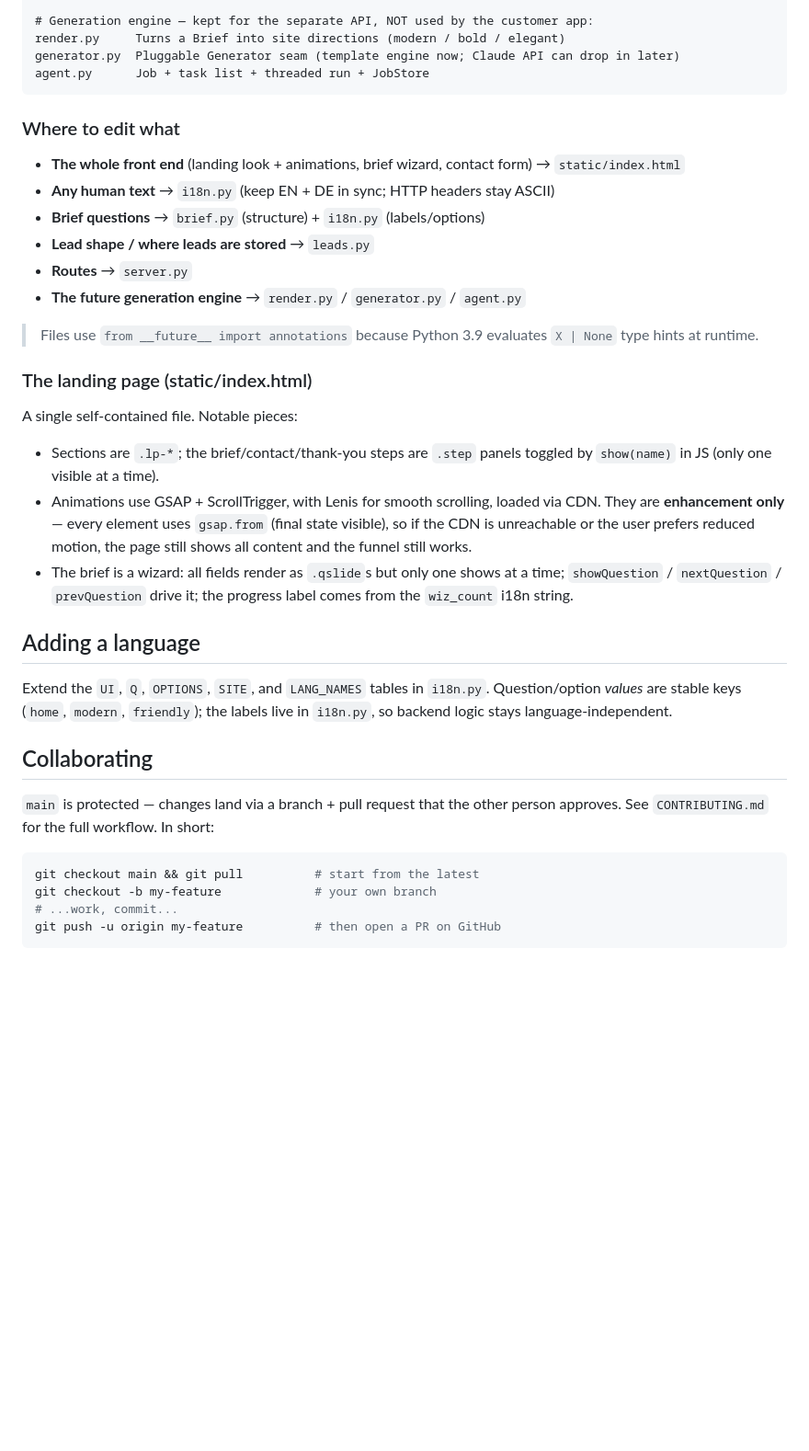
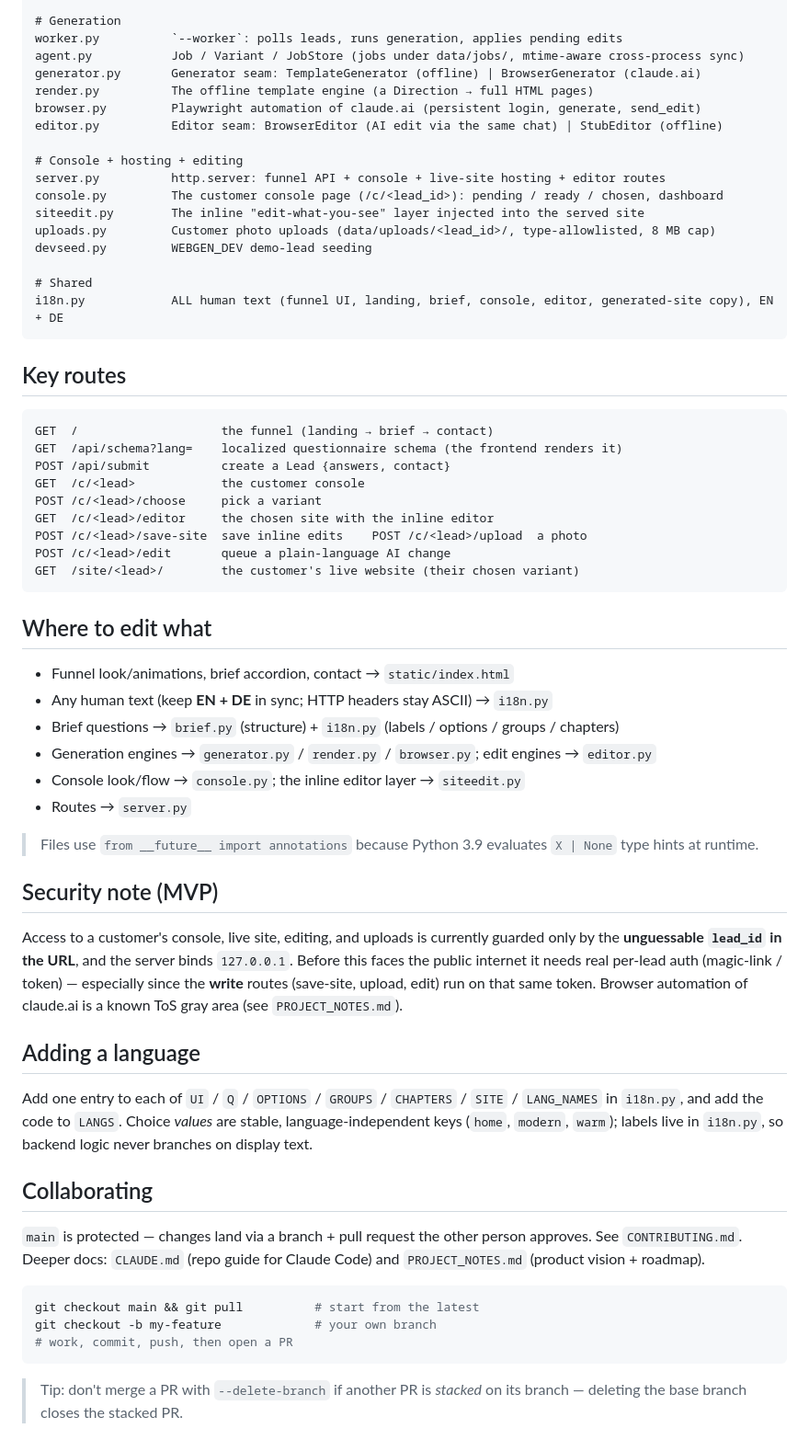
Before and after one commit to DanielOp269/webgen, a Markdown page: README.md, the part around one of its changes. Shown at 92% size. GitHub-like rendering; blank space fills up the shorter version.

````diff
--- a/README.md
+++ b/README.md
@@ -52,51 +81,75 @@ static/index.html   The whole front end in one file: landing + brief wizard + co
 
-# Generation engine — kept for the separate API, NOT used by the customer app:
-render.py     Turns a Brief into site directions (modern / bold / elegant)
-generator.py  Pluggable Generator seam (template engine now; Claude API can drop in later)
-agent.py      Job + task list + threaded run + JobStore
+# Generation
+worker.py          `--worker`: polls leads, runs generation, applies pending edits
+agent.py           Job / Variant / JobStore (jobs under data/jobs/, mtime-aware cross-process sync)
+generator.py       Generator seam: TemplateGenerator (offline) | BrowserGenerator (claude.ai)
+render.py          The offline template engine (a Direction → full HTML pages)
+browser.py         Playwright automation of claude.ai (persistent login, generate, send_edit)
+editor.py          Editor seam: BrowserEditor (AI edit via the same chat) | StubEditor (offline)
+
+# Console + hosting + editing
+server.py          http.server: funnel API + console + live-site hosting + editor routes
+console.py         The customer console page (/c/<lead_id>): pending / ready / chosen, dashboard
+siteedit.py        The inline "edit-what-you-see" layer injected into the served site
+uploads.py         Customer photo uploads (data/uploads/<lead_id>/, type-allowlisted, 8 MB cap)
+devseed.py         WEBGEN_DEV demo-lead seeding
+
+# Shared
+i18n.py            ALL human text (funnel UI, landing, brief, console, editor, generated-site copy), EN + DE
 ```
 
-### Where to edit what
+## Key routes
 
-- **The whole front end** (landing look + animations, brief wizard, contact form)
-  → `static/index.html`
-- **Any human text** → `i18n.py` (keep EN + DE in sync; HTTP headers stay ASCII)
-- **Brief questions** → `brief.py` (structure) + `i18n.py` (labels/options)
-- **Lead shape / where leads are stored** → `leads.py`
-- **Routes** → `server.py`
-- **The future generation engine** → `render.py` / `generator.py` / `agent.py`
+```
+GET  /                    the funnel (landing → brief → contact)
+GET  /api/schema?lang=    localized questionnaire schema (the frontend renders it)
+POST /api/submit          create a Lead {answers, contact}
+GET  /c/<lead>            the customer console
+POST /c/<lead>/choose     pick a variant
+GET  /c/<lead>/editor     the chosen site with the inline editor
+POST /c/<lead>/save-site  save inline edits    POST /c/<lead>/upload  a photo
+POST /c/<lead>/edit       queue a plain-language AI change
+GET  /site/<lead>/        the customer's live website (their chosen variant)
+```
+
+## Where to edit what
+
+- Funnel look/animations, brief accordion, contact → `static/index.html`
+- Any human text (keep **EN + DE** in sync; HTTP headers stay ASCII) → `i18n.py`
+- Brief questions → `brief.py` (structure) + `i18n.py` (labels / options / groups / chapters)
+- Generation engines → `generator.py` / `render.py` / `browser.py`; edit engines → `editor.py`
+- Console look/flow → `console.py`; the inline editor layer → `siteedit.py`
+- Routes → `server.py`
 
 > Files use `from __future__ import annotations` because Python 3.9 evaluates
 > `X | None` type hints at runtime.
 
-### The landing page (static/index.html)
+## Security note (MVP)
 
-A single self-contained file. Notable pieces:
-
-- Sections are `.lp-*`; the brief/contact/thank-you steps are `.step` panels
-  toggled by `show(name)` in JS (only one visible at a time).
-- Animations use GSAP + ScrollTrigger, with Lenis for smooth scrolling, loaded
-  via CDN. They are **enhancement only** — every element uses `gsap.from` (final
-  state visible), so if the CDN is unreachable or the user prefers reduced
-  motion, the page still shows all content and the funnel still works.
-- The brief is a wizard: all fields render as `.qslide`s but only one shows at a
-  time; `showQuestion` / `nextQuestion` / `prevQuestion` drive it; the progress
-  label comes from the `wiz_count` i18n string.
+Access to a customer's console, live site, editing, and uploads is currently guarded
+only by the **unguessable `lead_id` in the URL**, and the server binds `127.0.0.1`.
+Before this faces the public internet it needs real per-lead auth (magic-link / token)
+— especially since the **write** routes (save-site, upload, edit) run on that same
+token. Browser automation of claude.ai is a known ToS gray area (see `PROJECT_NOTES.md`).
 
 ## Adding a language
 
-Extend the `UI`, `Q`, `OPTIONS`, `SITE`, and `LANG_NAMES` tables in `i18n.py`.
-Question/option *values* are stable keys (`home`, `modern`, `friendly`); the
-labels live in `i18n.py`, so backend logic stays language-independent.
+Add one entry to each of `UI` / `Q` / `OPTIONS` / `GROUPS` / `CHAPTERS` / `SITE` /
+`LANG_NAMES` in `i18n.py`, and add the code to `LANGS`. Choice *values* are stable,
+language-independent keys (`home`, `modern`, `warm`); labels live in `i18n.py`, so
+backend logic never branches on display text.
 
 ## Collaborating
 
-`main` is protected — changes land via a branch + pull request that the other
-person approves. See `CONTRIBUTING.md` for the full workflow. In short:
+`main` is protected — changes land via a branch + pull request the other person
+approves. See `CONTRIBUTING.md`. Deeper docs: `CLAUDE.md` (repo guide for Claude Code)
+and `PROJECT_NOTES.md` (product vision + roadmap).
 
 ```bash
 git checkout main && git pull          # start from the latest
 git checkout -b my-feature             # your own branch
-# ...work, commit...
-git push -u origin my-feature          # then open a PR on GitHub
+# work, commit, push, then open a PR
 ```
+
+> Tip: don't merge a PR with `--delete-branch` if another PR is *stacked* on its
+> branch — deleting the base branch closes the stacked PR.
````
Also changed, not shown: other parts of README.md (+59 -30 lines), CLAUDE.md (+5 -5 lines).
